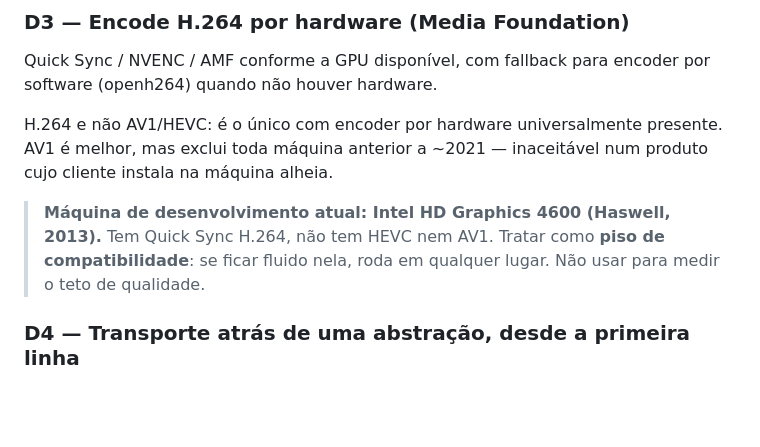
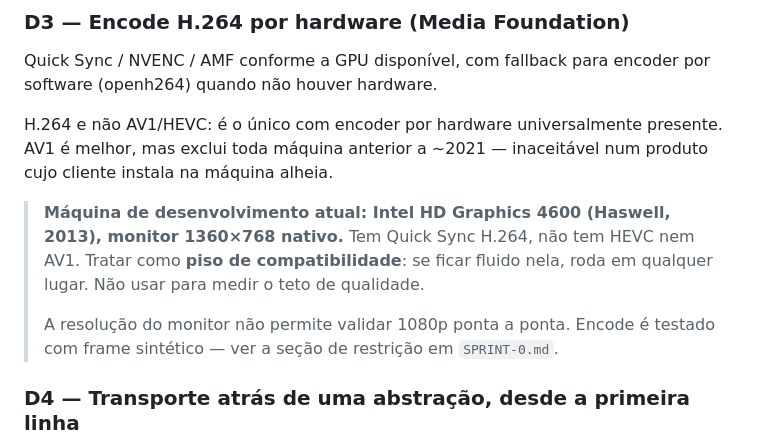
Before and after one commit to marciogk/pcshare, a Markdown page: docs/ARQUITETURA.md, the part around the change. Rendered like a GitHub page; blank space fills up the shorter version.

```diff
--- a/docs/ARQUITETURA.md
+++ b/docs/ARQUITETURA.md
@@ -82,10 +82,13 @@ H.264 e não AV1/HEVC: é o único com encoder por hardware universalmente
 presente. AV1 é melhor, mas exclui toda máquina anterior a ~2021 — inaceitável
 num produto cujo cliente instala na máquina alheia.
 
-> **Máquina de desenvolvimento atual: Intel HD Graphics 4600 (Haswell, 2013).**
-> Tem Quick Sync H.264, não tem HEVC nem AV1. Tratar como **piso de
-> compatibilidade**: se ficar fluido nela, roda em qualquer lugar. Não usar
-> para medir o teto de qualidade.
+> **Máquina de desenvolvimento atual: Intel HD Graphics 4600 (Haswell, 2013),
+> monitor 1360×768 nativo.** Tem Quick Sync H.264, não tem HEVC nem AV1.
+> Tratar como **piso de compatibilidade**: se ficar fluido nela, roda em
+> qualquer lugar. Não usar para medir o teto de qualidade.
+>
+> A resolução do monitor não permite validar 1080p ponta a ponta. Encode é
+> testado com frame sintético — ver a seção de restrição em `SPRINT-0.md`.
 
 ### D4 — Transporte atrás de uma abstração, desde a primeira linha
 
```
Also changed, not shown: docs/SPRINT-0.md (+33 -3 lines).
